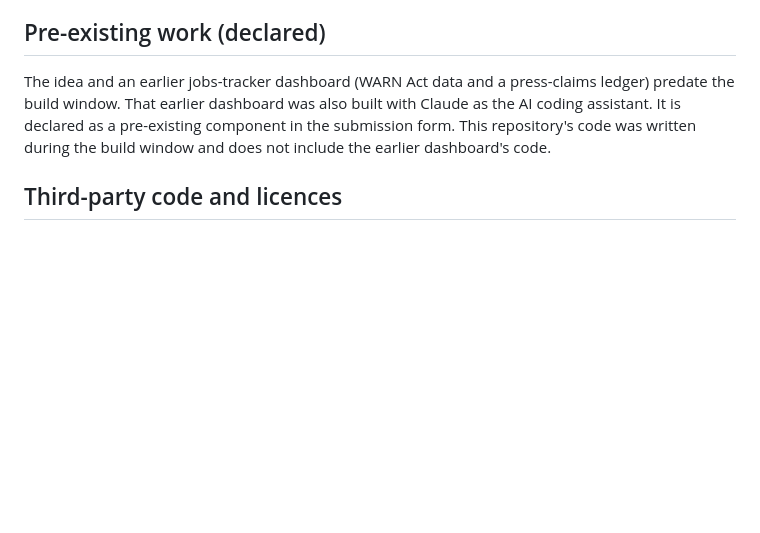
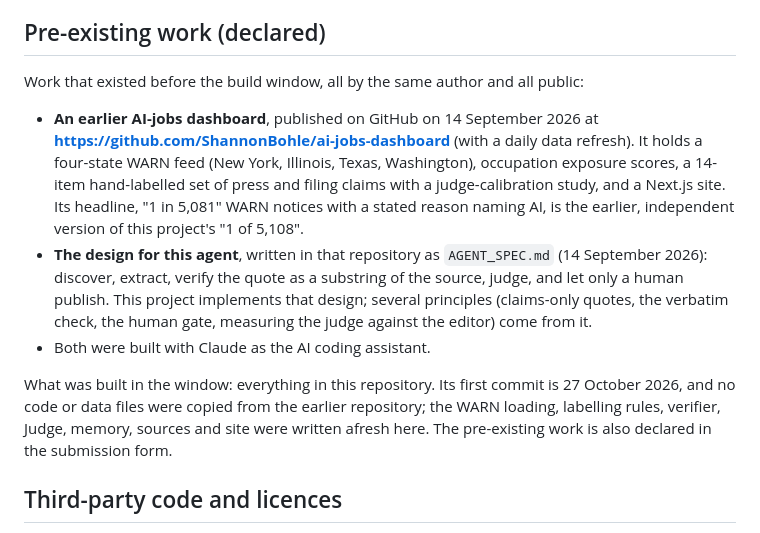
Before and after one commit to ShannonBohle/seismograph, a Markdown page: README.md, the part around the change. Rendered like a GitHub page; blank space fills up the shorter version.

Commit message:
README: pre-existing work disclosure with the earlier public repository and its agent spec

```diff
--- a/README.md
+++ b/README.md
@@ -274,7 +274,13 @@ Sample mode replays the SEC and Nightshift responses recorded during the live ru
 
 ## Pre-existing work (declared)
 
-The idea and an earlier jobs-tracker dashboard (WARN Act data and a press-claims ledger) predate the build window. That earlier dashboard was also built with Claude as the AI coding assistant. It is declared as a pre-existing component in the submission form. This repository's code was written during the build window and does not include the earlier dashboard's code.
+Work that existed before the build window, all by the same author and all public:
+
+- **An earlier AI-jobs dashboard**, published on GitHub on 14 September 2026 at **https://github.com/ShannonBohle/ai-jobs-dashboard** (with a daily data refresh). It holds a four-state WARN feed (New York, Illinois, Texas, Washington), occupation exposure scores, a 14-item hand-labelled set of press and filing claims with a judge-calibration study, and a Next.js site. Its headline, "1 in 5,081" WARN notices with a stated reason naming AI, is the earlier, independent version of this project's "1 of 5,108".
+- **The design for this agent**, written in that repository as `AGENT_SPEC.md` (14 September 2026): discover, extract, verify the quote as a substring of the source, judge, and let only a human publish. This project implements that design; several principles (claims-only quotes, the verbatim check, the human gate, measuring the judge against the editor) come from it.
+- Both were built with Claude as the AI coding assistant.
+
+What was built in the window: everything in this repository. Its first commit is 27 October 2026, and no code or data files were copied from the earlier repository; the WARN loading, labelling rules, verifier, Judge, memory, sources and site were written afresh here. The pre-existing work is also declared in the submission form.
 
 ## Third-party code and licences
 
```
